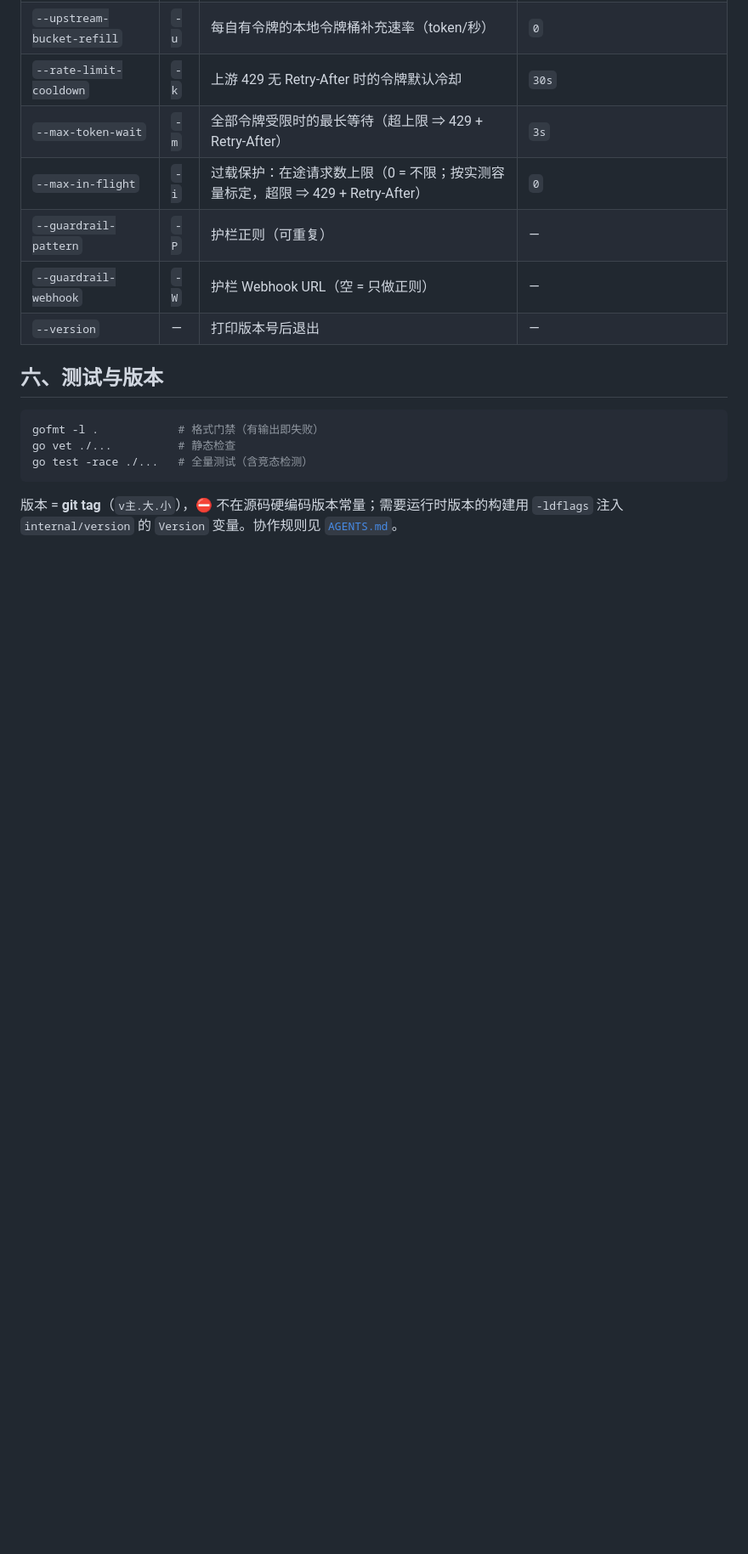
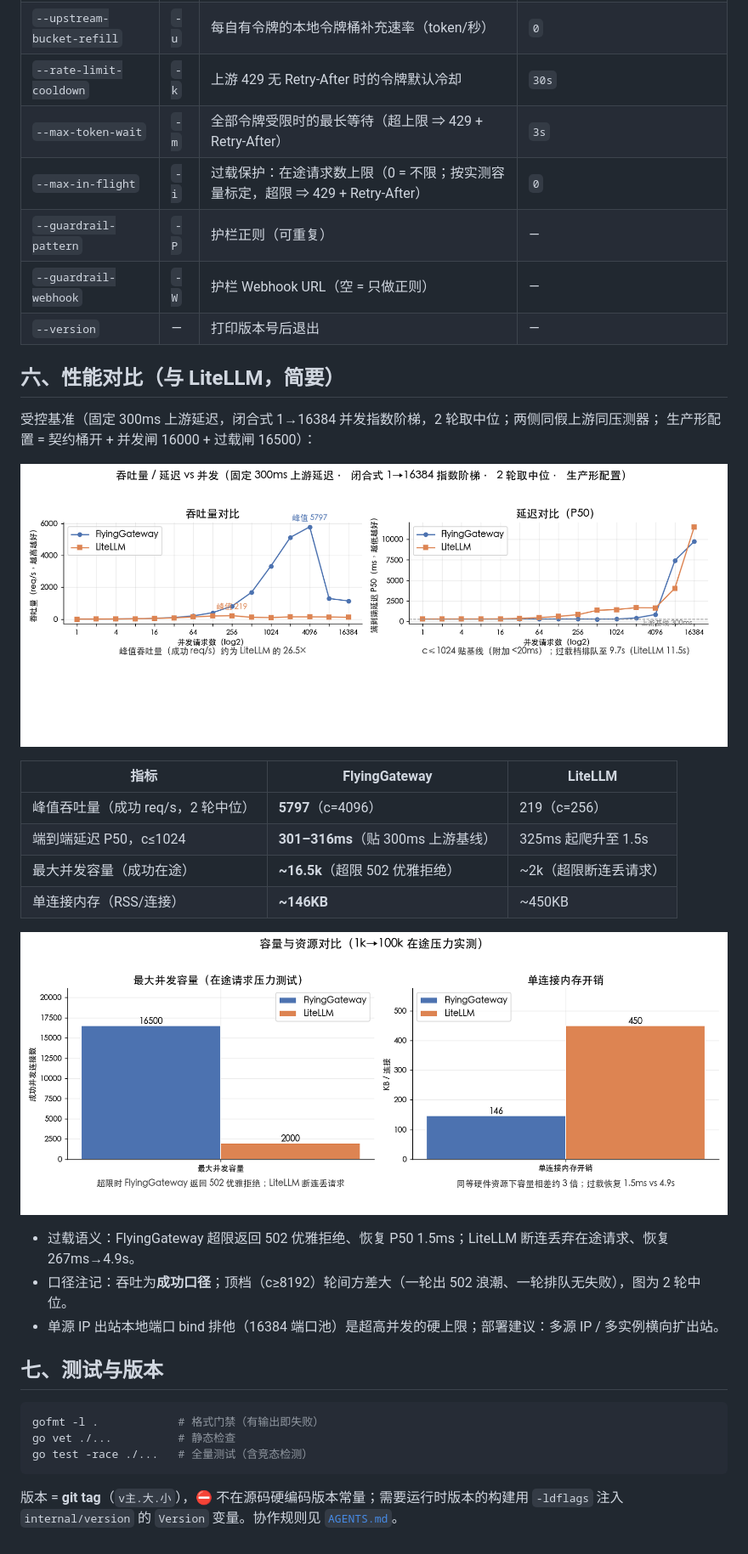
Before and after one commit to zhaiwenjia/FlyingGateway, a Markdown page: README.md, the part around the change. Shown at 85% size. GitHub-like rendering; pictures changed too: images/20261114-perf-capacity-mem.png (added), images/20261114-perf-throughput-latency.png (added); blank space fills up the shorter version.

Commit message:
docs: README 补性能对比（与 LiteLLM 简要）——生产形阶梯 2 轮中位（峰值 5797 vs 219 rps、容量 ~16.5k vs ~2k）+ 两张总结图入 images/

````diff
--- a/README.md
+++ b/README.md
@@ -213,7 +213,27 @@ rate_limited、timeout、cancelled、upstream_error 等）；凭据类信息一
 | `--guardrail-webhook` | `-W` | 护栏 Webhook URL（空 = 只做正则） | — |
 | `--version` | — | 打印版本号后退出 | — |
 
-## 六、测试与版本
+## 六、性能对比（与 LiteLLM，简要）
+
+受控基准（固定 300ms 上游延迟，闭合式 1→16384 并发指数阶梯，2 轮取中位；两侧同假上游同压测器；
+生产形配置 = 契约桶开 + 并发闸 16000 + 过载闸 16500）：
+
+![吞吐量与延迟](images/20261114-perf-throughput-latency.png)
+
+| 指标 | FlyingGateway | LiteLLM |
+|---|---|---|
+| 峰值吞吐量（成功 req/s，2 轮中位） | **5797**（c=4096） | 219（c=256） |
+| 端到端延迟 P50，c≤1024 | **301–316ms**（贴 300ms 上游基线） | 325ms 起爬升至 1.5s |
+| 最大并发容量（成功在途） | **~16.5k**（超限 502 优雅拒绝） | ~2k（超限断连丢请求） |
+| 单连接内存（RSS/连接） | **~146KB** | ~450KB |
+
+![并发容量与单连接内存](images/20261114-perf-capacity-mem.png)
+
+- 过载语义：FlyingGateway 超限返回 502 优雅拒绝、恢复 P50 1.5ms；LiteLLM 断连丢弃在途请求、恢复 267ms→4.9s。
+- 口径注记：吞吐为**成功口径**；顶档（c≥8192）轮间方差大（一轮出 502 浪潮、一轮排队无失败），图为 2 轮中位。
+- 单源 IP 出站本地端口 bind 排他（16384 端口池）是超高并发的硬上限；部署建议：多源 IP / 多实例横向扩出站。
+
+## 七、测试与版本
 
 ```bash
 gofmt -l .            # 格式门禁（有输出即失败）
````
